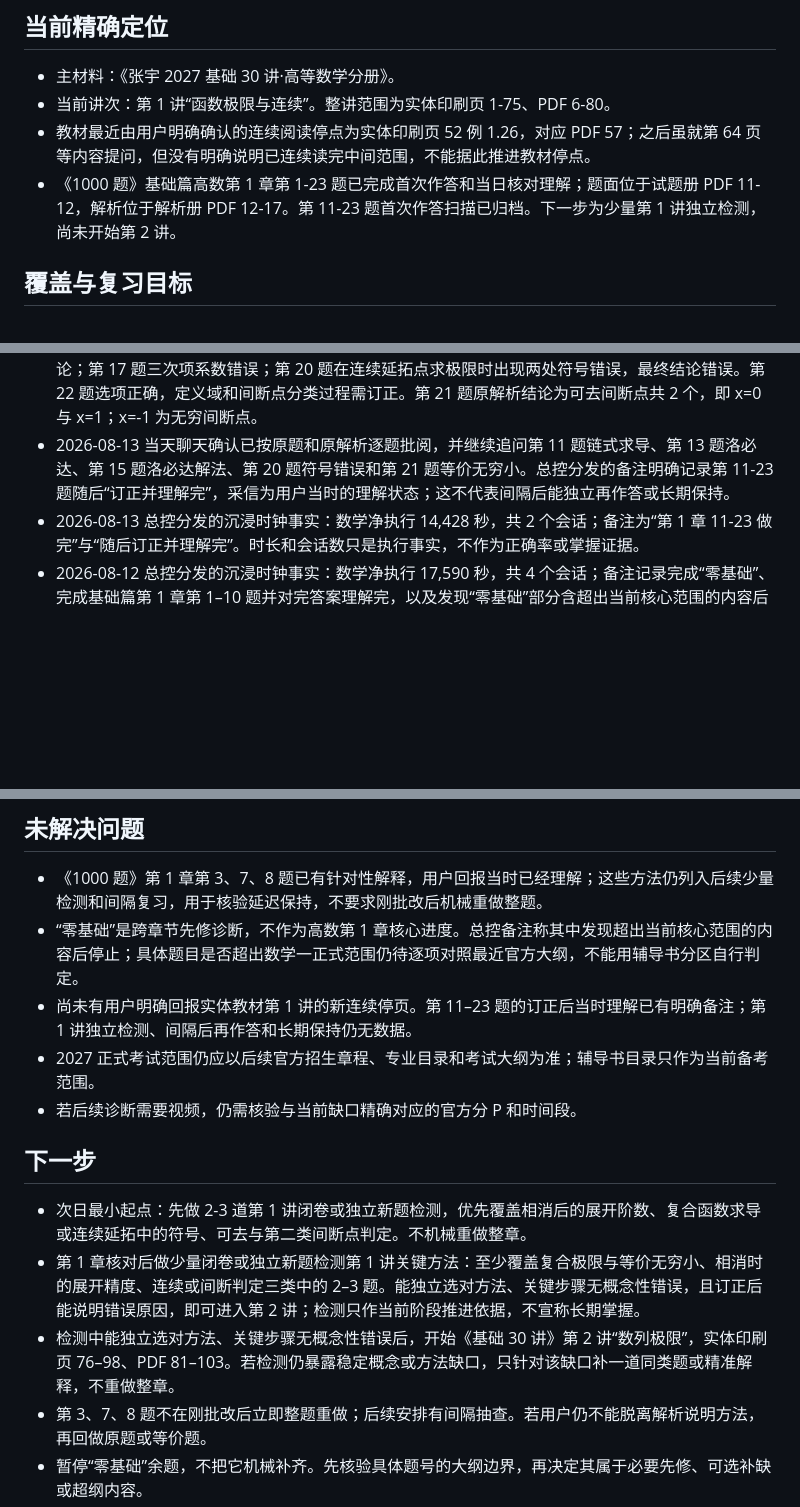
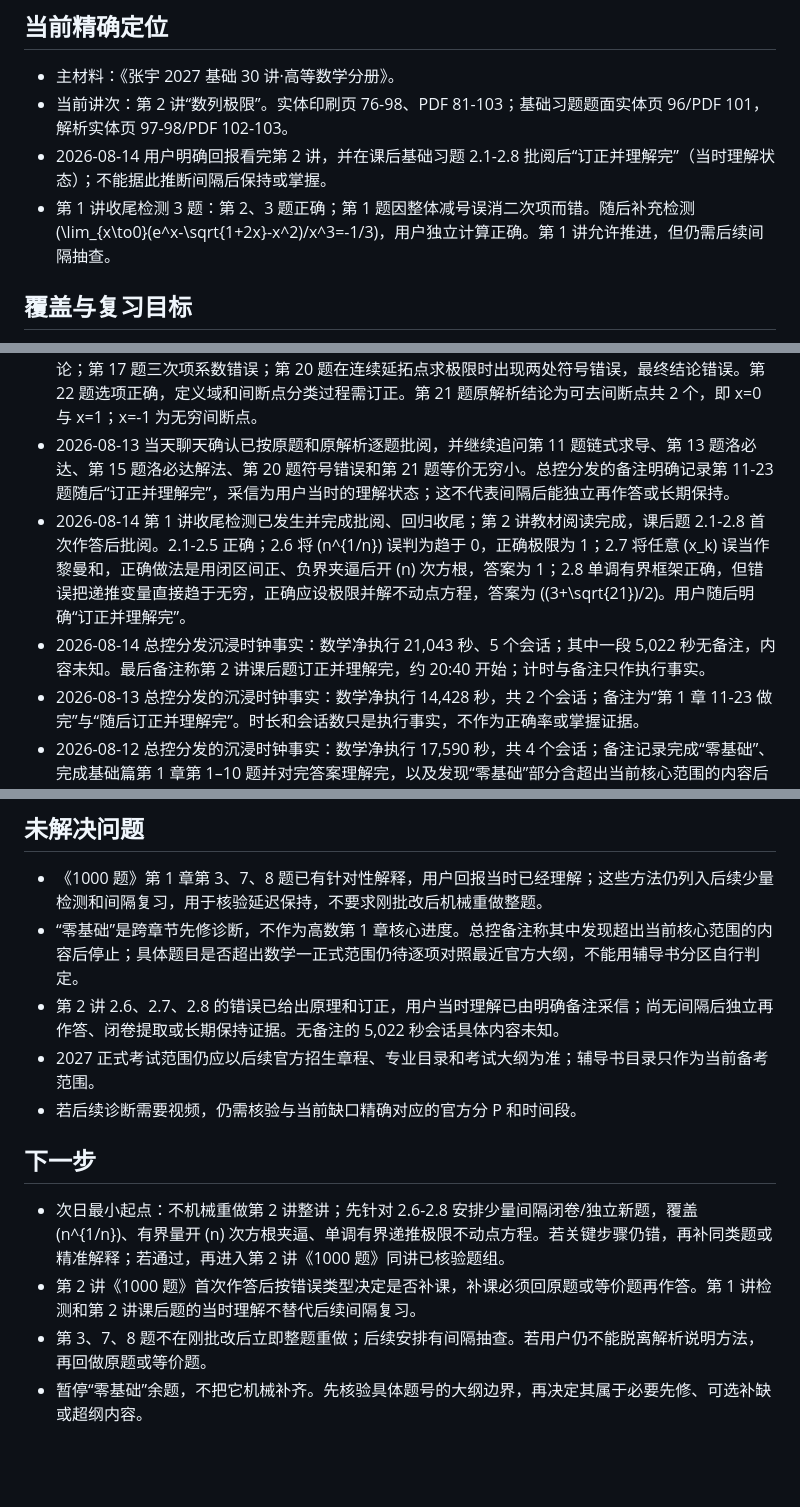
Before and after one commit to Evan-Joseph/math2-flashcards, a Markdown page: 00_学习状态.md, 3 parts joined by grey strips. Drawn GitHub-style; blank space fills up the shorter version.

Commit message:
更新8月14日数学学习复盘状态

```diff
--- a/00_学习状态.md
+++ b/00_学习状态.md
@@ -14,9 +14,10 @@
 ## 当前精确定位
 
 - 主材料：《张宇 2027 基础 30 讲·高等数学分册》。
-- 当前讲次：第 1 讲“函数极限与连续”。整讲范围为实体印刷页 1-75、PDF 6-80。
-- 教材最近由用户明确确认的连续阅读停点为实体印刷页 52 例 1.26，对应 PDF 57；之后虽就第 64 页等内容提问，但没有明确说明已连续读完中间范围，不能据此推进教材停点。
-- 《1000 题》基础篇高数第 1 章第 1-23 题已完成首次作答和当日核对理解；题面位于试题册 PDF 11-12，解析位于解析册 PDF 12-17。第 11-23 题首次作答扫描已归档。下一步为少量第 1 讲独立检测，尚未开始第 2 讲。
+- 当前讲次：第 2 讲“数列极限”。实体印刷页 76-98、PDF 81-103；基础习题题面实体页 96/PDF 101，解析实体页 97-98/PDF 102-103。
+- 2026-08-14 用户明确回报看完第 2 讲，并在课后基础习题 2.1-2.8 批阅后“订正并理解完”（当时理解状态）；不能据此推断间隔后保持或掌握。
+- 第 1 讲收尾检测 3 题：第 2、3 题正确；第 1 题因整体减号误消二次项而错。随后补充检测
+  \(\lim_{x\to0}(e^x-\sqrt{1+2x}-x^2)/x^3=-1/3\)，用户独立计算正确。第 1 讲允许推进，但仍需后续间隔抽查。
 
 ## 覆盖与复习目标
 
@@ -39,6 +40,8 @@
 - 2026-08-12 聊天与本地扫描确认两组首次作答和批改：完成《1000 题》“零基础”部分的部分作答与核对；完成基础篇高数第 1 章第 1–10 题首次作答并逐题对照原解析。第 1 章第 3、7、8 题随后继续答疑。扫描附件仅本地归档并由 Git 忽略。
 - 2026-08-13 扫描确认《1000 题》基础篇高数第 1 章第 11-23 题已发生首次作答。对照原题与原解析：第 13、15、16、18、19、22、23 题最终结论正确；第 11、12、14、21 题未完成或未得正确结论；第 17 题三次项系数错误；第 20 题在连续延拓点求极限时出现两处符号错误，最终结论错误。第 22 题选项正确，定义域和间断点分类过程需订正。第 21 题原解析结论为可去间断点共 2 个，即 x=0 与 x=1；x=-1 为无穷间断点。
 - 2026-08-13 当天聊天确认已按原题和原解析逐题批阅，并继续追问第 11 题链式求导、第 13 题洛必达、第 15 题洛必达解法、第 20 题符号错误和第 21 题等价无穷小。总控分发的备注明确记录第 11-23 题随后“订正并理解完”，采信为用户当时的理解状态；这不代表间隔后能独立再作答或长期保持。
+- 2026-08-14 第 1 讲收尾检测已发生并完成批阅、回归收尾；第 2 讲教材阅读完成，课后题 2.1-2.8 首次作答后批阅。2.1-2.5 正确；2.6 将 \(n^{1/n}\) 误判为趋于 0，正确极限为 1；2.7 将任意 \(x_k\) 误当作黎曼和，正确做法是用闭区间正、负界夹逼后开 \(n\) 次方根，答案为 1；2.8 单调有界框架正确，但错误把递推变量直接趋于无穷，正确应设极限并解不动点方程，答案为 \((3+\sqrt{21})/2\)。用户随后明确“订正并理解完”。
+- 2026-08-14 总控分发沉浸时钟事实：数学净执行 21,043 秒、5 个会话；其中一段 5,022 秒无备注，内容未知。最后备注称第 2 讲课后题订正并理解完，约 20:40 开始；计时与备注只作执行事实。
 - 2026-08-13 总控分发的沉浸时钟事实：数学净执行 14,428 秒，共 2 个会话；备注为“第 1 章 11-23 做完”与“随后订正并理解完”。时长和会话数只是执行事实，不作为正确率或掌握证据。
 - 2026-08-12 总控分发的沉浸时钟事实：数学净执行 17,590 秒，共 4 个会话；备注记录完成“零基础”、完成基础篇第 1 章第 1–10 题并对完答案理解完，以及发现“零基础”部分含超出当前核心范围的内容后停止。计时只证明执行活动；“理解完”采信为用户当时的理解状态。具体超纲题号尚未由原题和官方大纲逐项核验。
 - 能确认：上述两组扫描中可见的作答边界、对照原解析发生过，第 1 章第 3、7、8 题出现过具体错误与继续答疑，以及用户明确回报第 1 章第 1–10 题对完答案后当时已经理解。
@@ -50,14 +53,13 @@
 
 - 《1000 题》第 1 章第 3、7、8 题已有针对性解释，用户回报当时已经理解；这些方法仍列入后续少量检测和间隔复习，用于核验延迟保持，不要求刚批改后机械重做整题。
 - “零基础”是跨章节先修诊断，不作为高数第 1 章核心进度。总控备注称其中发现超出当前核心范围的内容后停止；具体题目是否超出数学一正式范围仍待逐项对照最近官方大纲，不能用辅导书分区自行判定。
-- 尚未有用户明确回报实体教材第 1 讲的新连续停页。第 11–23 题的订正后当时理解已有明确备注；第 1 讲独立检测、间隔后再作答和长期保持仍无数据。
+- 第 2 讲 2.6、2.7、2.8 的错误已给出原理和订正，用户当时理解已由明确备注采信；尚无间隔后独立再作答、闭卷提取或长期保持证据。无备注的 5,022 秒会话具体内容未知。
 - 2027 正式考试范围仍应以后续官方招生章程、专业目录和考试大纲为准；辅导书目录只作为当前备考范围。
 - 若后续诊断需要视频，仍需核验与当前缺口精确对应的官方分 P 和时间段。
 
 ## 下一步
 
-- 次日最小起点：先做 2-3 道第 1 讲闭卷或独立新题检测，优先覆盖相消后的展开阶数、复合函数求导或连续延拓中的符号、可去与第二类间断点判定。不机械重做整章。
-- 第 1 章核对后做少量闭卷或独立新题检测第 1 讲关键方法：至少覆盖复合极限与等价无穷小、相消时的展开精度、连续或间断判定三类中的 2–3 题。能独立选对方法、关键步骤无概念性错误，且订正后能说明错误原因，即可进入第 2 讲；检测只作当前阶段推进依据，不宣称长期掌握。
-- 检测中能独立选对方法、关键步骤无概念性错误后，开始《基础 30 讲》第 2 讲“数列极限”，实体印刷页 76–98、PDF 81–103。若检测仍暴露稳定概念或方法缺口，只针对该缺口补一道同类题或精准解释，不重做整章。
+- 次日最小起点：不机械重做第 2 讲整讲；先针对 2.6-2.8 安排少量间隔闭卷/独立新题，覆盖 \(n^{1/n}\)、有界量开 \(n\) 次方根夹逼、单调有界递推极限不动点方程。若关键步骤仍错，再补同类题或精准解释；若通过，再进入第 2 讲《1000 题》同讲已核验题组。
+- 第 2 讲《1000 题》首次作答后按错误类型决定是否补课，补课必须回原题或等价题再作答。第 1 讲检测和第 2 讲课后题的当时理解不替代后续间隔复习。
 - 第 3、7、8 题不在刚批改后立即整题重做；后续安排有间隔抽查。若用户仍不能脱离解析说明方法，再回做原题或等价题。
 - 暂停“零基础”余题，不把它机械补齐。先核验具体题号的大纲边界，再决定其属于必要先修、可选补缺或超纲内容。
```
Also changed, not shown: other parts of 00_学习状态.md (+1 -1 lines).
